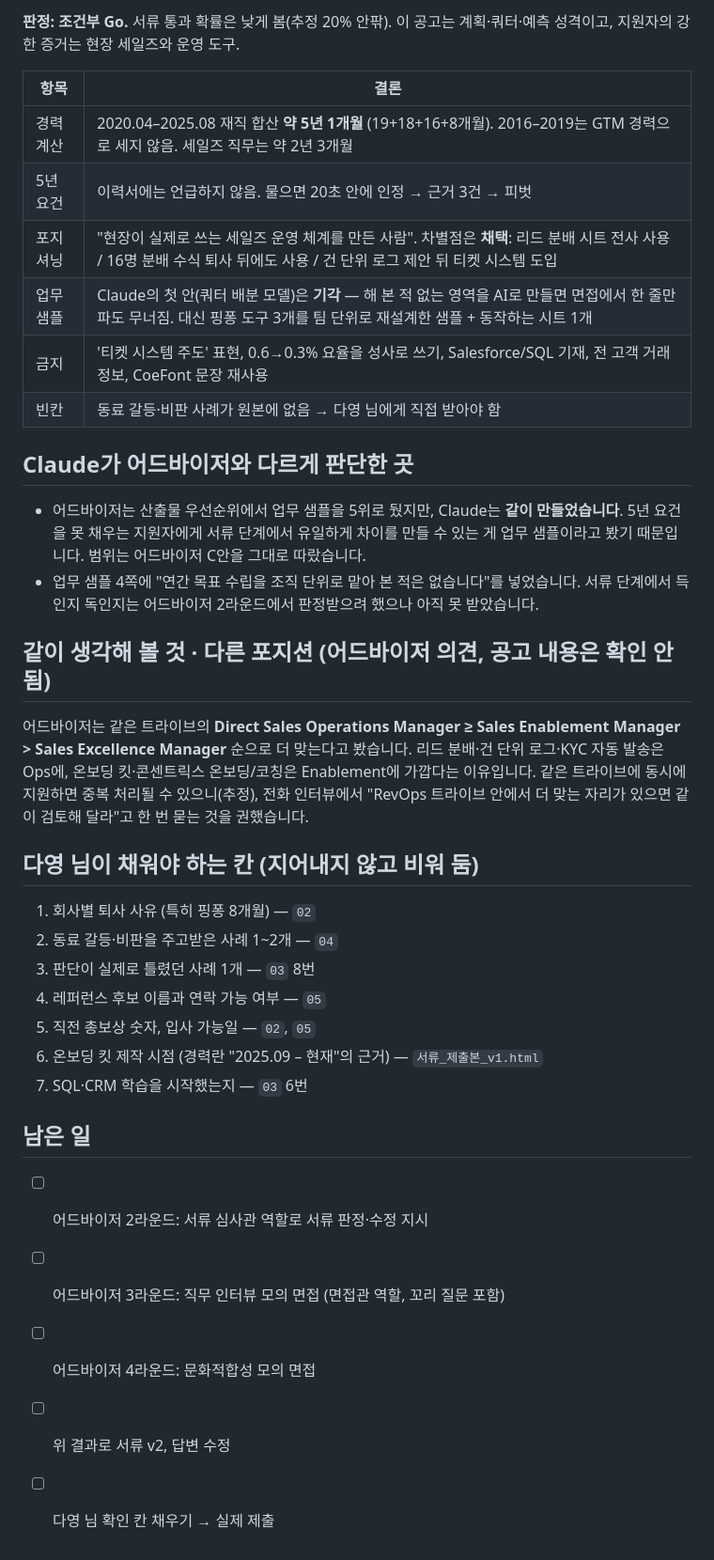
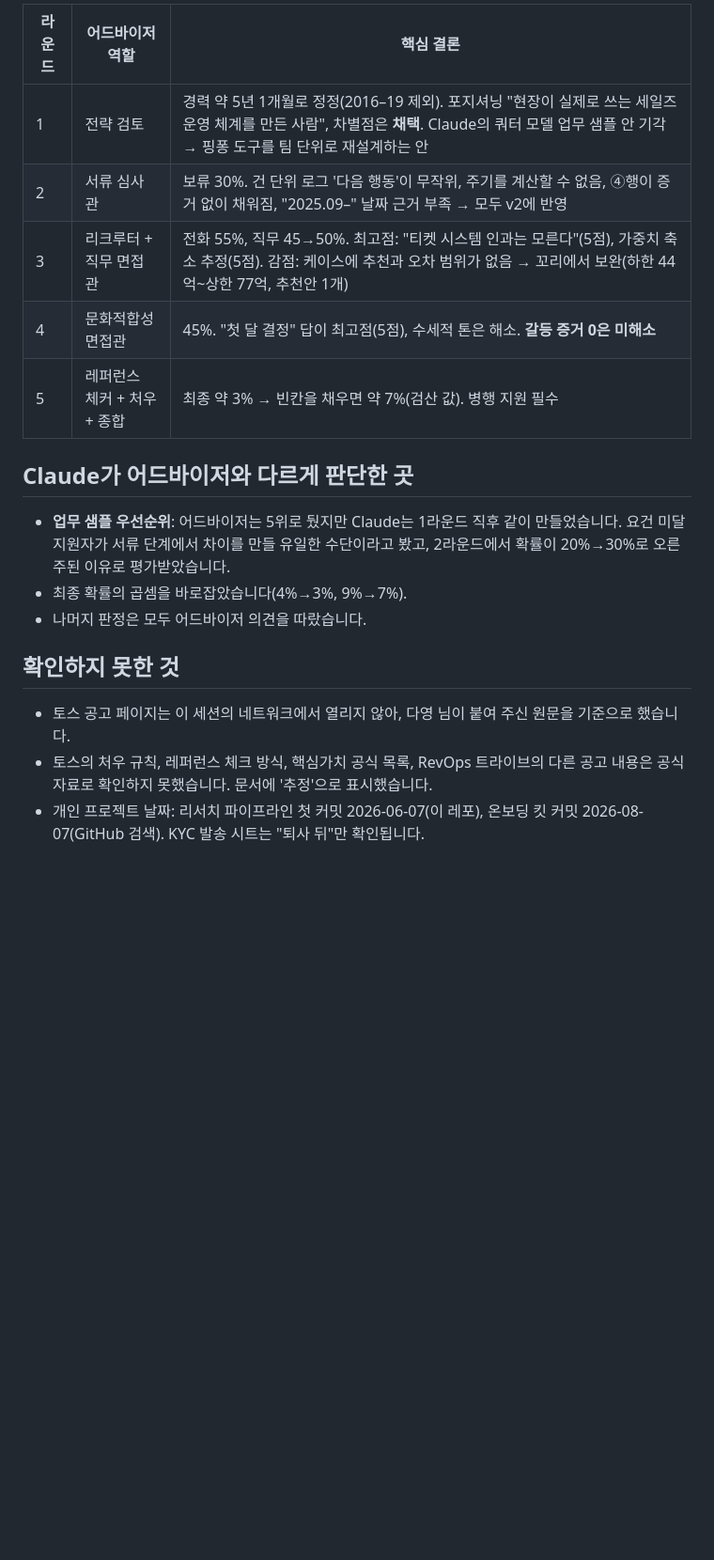
Before and after one commit to chloedayoung-netizen/Chloe, a Markdown page: toss/00_여정_개요.md, the part around one of its changes. Shown at 94% size. GitHub-like rendering; blank space fills up the shorter version.

```diff
--- a/toss/00_여정_개요.md
+++ b/toss/00_여정_개요.md
@@ -22,38 +45,20 @@
 
-**판정: 조건부 Go.** 서류 통과 확률은 낮게 봄(추정 20% 안팎). 이 공고는 계획·쿼터·예측 성격이고, 지원자의 강한 증거는 현장 세일즈와 운영 도구.
-
-| 항목 | 결론 |
-|---|---|
-| 경력 계산 | 2020.04–2025.08 재직 합산 **약 5년 1개월** (19+18+16+8개월). 2016–2019는 GTM 경력으로 세지 않음. 세일즈 직무는 약 2년 3개월 |
-| 5년 요건 | 이력서에는 언급하지 않음. 물으면 20초 안에 인정 → 근거 3건 → 피벗 |
-| 포지셔닝 | "현장이 실제로 쓰는 세일즈 운영 체계를 만든 사람". 차별점은 **채택**: 리드 분배 시트 전사 사용 / 16명 분배 수식 퇴사 뒤에도 사용 / 건 단위 로그 제안 뒤 티켓 시스템 도입 |
-| 업무 샘플 | Claude의 첫 안(쿼터 배분 모델)은 **기각** — 해 본 적 없는 영역을 AI로 만들면 면접에서 한 줄만 파도 무너짐. 대신 핑퐁 도구 3개를 팀 단위로 재설계한 샘플 + 동작하는 시트 1개 |
-| 금지 | '티켓 시스템 주도' 표현, 0.6→0.3% 요율을 성사로 쓰기, Salesforce/SQL 기재, 전 고객 거래 정보, CoeFont 문장 재사용 |
-| 빈칸 | 동료 갈등·비판 사례가 원본에 없음 → 다영 님에게 직접 받아야 함 |
+| 라운드 | 어드바이저 역할 | 핵심 결론 |
+|---|---|---|
+| 1 | 전략 검토 | 경력 약 5년 1개월로 정정(2016–19 제외). 포지셔닝 "현장이 실제로 쓰는 세일즈 운영 체계를 만든 사람", 차별점은 **채택**. Claude의 쿼터 모델 업무 샘플 안 기각 → 핑퐁 도구를 팀 단위로 재설계하는 안 |
+| 2 | 서류 심사관 | 보류 30%. 건 단위 로그 '다음 행동'이 무작위, 주기를 계산할 수 없음, ④행이 증거 없이 채워짐, "2025.09–" 날짜 근거 부족 → 모두 v2에 반영 |
+| 3 | 리크루터 + 직무 면접관 | 전화 55%, 직무 45→50%. 최고점: "티켓 시스템 인과는 모른다"(5점), 가중치 축소 추정(5점). 감점: 케이스에 추천과 오차 범위가 없음 → 꼬리에서 보완(하한 44억~상한 77억, 추천안 1개) |
+| 4 | 문화적합성 면접관 | 45%. "첫 달 결정" 답이 최고점(5점), 수세적 톤은 해소. **갈등 증거 0은 미해소** |
+| 5 | 레퍼런스 체커 + 처우 + 종합 | 최종 약 3% → 빈칸을 채우면 약 7%(검산 값). 병행 지원 필수 |
 
 ## Claude가 어드바이저와 다르게 판단한 곳
 
-- 어드바이저는 산출물 우선순위에서 업무 샘플을 5위로 뒀지만, Claude는 **같이 만들었습니다**. 5년 요건을 못 채우는 지원자에게 서류 단계에서 유일하게 차이를 만들 수 있는 게 업무 샘플이라고 봤기 때문입니다. 범위는 어드바이저 C안을 그대로 따랐습니다.
-- 업무 샘플 4쪽에 "연간 목표 수립을 조직 단위로 맡아 본 적은 없습니다"를 넣었습니다. 서류 단계에서 득인지 독인지는 어드바이저 2라운드에서 판정받으려 했으나 아직 못 받았습니다.
+- **업무 샘플 우선순위**: 어드바이저는 5위로 뒀지만 Claude는 1라운드 직후 같이 만들었습니다. 요건 미달 지원자가 서류 단계에서 차이를 만들 유일한 수단이라고 봤고, 2라운드에서 확률이 20%→30%로 오른 주된 이유로 평가받았습니다.
+- 최종 확률의 곱셈을 바로잡았습니다(4%→3%, 9%→7%).
+- 나머지 판정은 모두 어드바이저 의견을 따랐습니다.
 
-## 같이 생각해 볼 것 · 다른 포지션 (어드바이저 의견, 공고 내용은 확인 안 됨)
+## 확인하지 못한 것
 
-어드바이저는 같은 트라이브의 **Direct Sales Operations Manager ≥ Sales Enablement Manager > Sales Excellence Manager** 순으로 더 맞는다고 봤습니다. 리드 분배·건 단위 로그·KYC 자동 발송은 Ops에, 온보딩 킷·콘센트릭스 온보딩/코칭은 Enablement에 가깝다는 이유입니다. 같은 트라이브에 동시에 지원하면 중복 처리될 수 있으니(추정), 전화 인터뷰에서 "RevOps 트라이브 안에서 더 맞는 자리가 있으면 같이 검토해 달라"고 한 번 묻는 것을 권했습니다.
-
-## 다영 님이 채워야 하는 칸 (지어내지 않고 비워 둠)
-
-1. 회사별 퇴사 사유 (특히 핑퐁 8개월) — `02`
-2. 동료 갈등·비판을 주고받은 사례 1~2개 — `04`
-3. 판단이 실제로 틀렸던 사례 1개 — `03` 8번
-4. 레퍼런스 후보 이름과 연락 가능 여부 — `05`
-5. 직전 총보상 숫자, 입사 가능일 — `02`, `05`
-6. 온보딩 킷 제작 시점 (경력란 "2025.09 – 현재"의 근거) — `서류_제출본_v1.html`
-7. SQL·CRM 학습을 시작했는지 — `03` 6번
-
-## 남은 일
-
-- [ ] 어드바이저 2라운드: 서류 심사관 역할로 서류 판정·수정 지시
-- [ ] 어드바이저 3라운드: 직무 인터뷰 모의 면접 (면접관 역할, 꼬리 질문 포함)
-- [ ] 어드바이저 4라운드: 문화적합성 모의 면접
-- [ ] 위 결과로 서류 v2, 답변 수정
-- [ ] 다영 님 확인 칸 채우기 → 실제 제출
+- 토스 공고 페이지는 이 세션의 네트워크에서 열리지 않아, 다영 님이 붙여 주신 원문을 기준으로 했습니다.
+- 토스의 처우 규칙, 레퍼런스 체크 방식, 핵심가치 공식 목록, RevOps 트라이브의 다른 공고 내용은 공식 자료로 확인하지 못했습니다. 문서에 '추정'으로 표시했습니다.
+- 개인 프로젝트 날짜: 리서치 파이프라인 첫 커밋 2026-06-07(이 레포), 온보딩 킷 커밋 2026-08-07(GitHub 검색). KYC 발송 시트는 "퇴사 뒤"만 확인됩니다.
```
Also changed, not shown: other parts of toss/00_여정_개요.md (+36 -13 lines), toss/05_레퍼런스_처우_입사.md (+26 -0 lines), toss/모의면접_2_문화적합성.md (+28 -3 lines).
